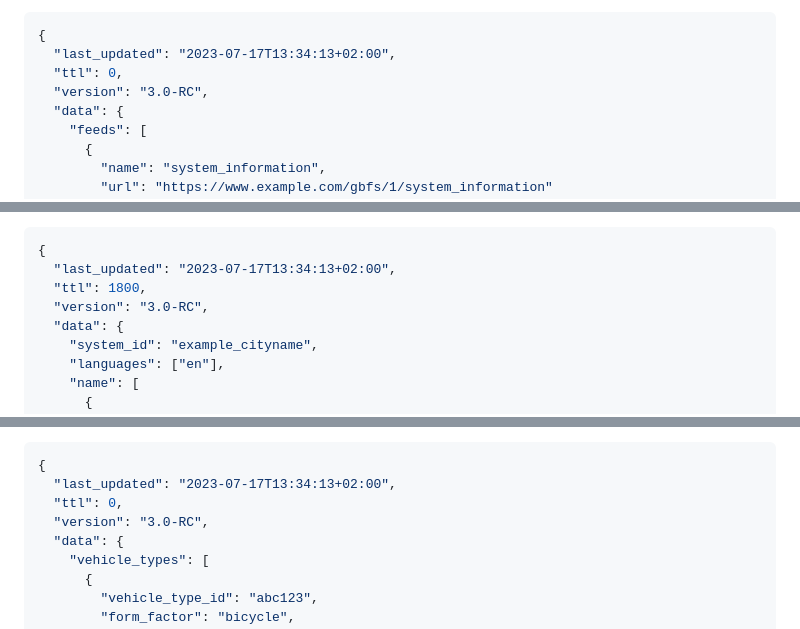
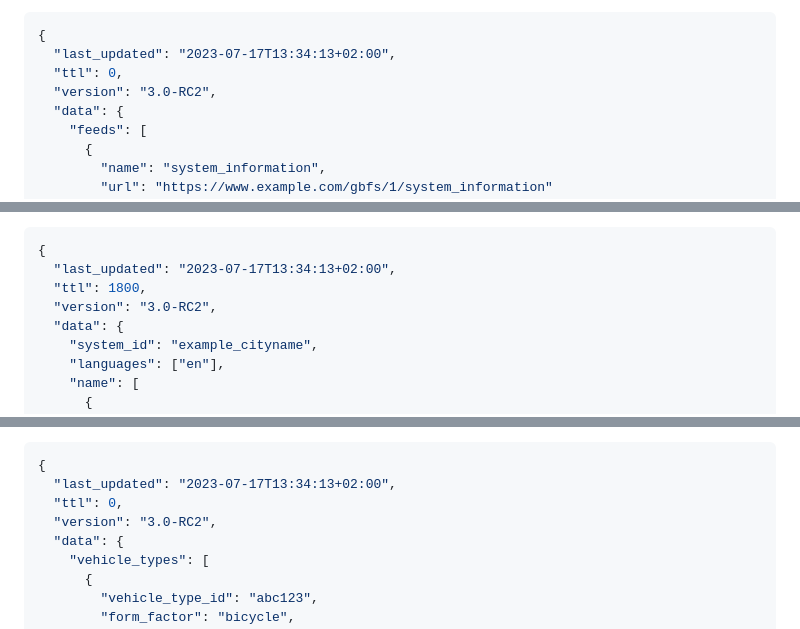
Before and after one commit to MobilityData/gbfs, a Markdown page: gbfs.md, 3 parts joined by grey strips. GitHub-like rendering.

```diff
--- a/gbfs.md
+++ b/gbfs.md
@@ -292,7 +297,7 @@ Field Name | REQUIRED | Type | Defines
 {
   "last_updated": "2023-07-17T13:34:13+02:00",
   "ttl": 0,
-  "version": "3.0-RC",
+  "version": "3.0-RC2",
   "data": {
     "feeds": [
       {
@@ -444,7 +449,7 @@ Field Name | REQUIRED | Type | Defines
 {
   "last_updated": "2023-07-17T13:34:13+02:00",
   "ttl": 1800,
-  "version": "3.0-RC",
+  "version": "3.0-RC2",
   "data": {
     "system_id": "example_cityname",
     "languages": ["en"],
@@ -556,7 +561,7 @@ Field Name | REQUIRED | Type | Defines
 {
   "last_updated": "2023-07-17T13:34:13+02:00",
   "ttl": 0,
-  "version": "3.0-RC",
+  "version": "3.0-RC2",
   "data": {
     "vehicle_types": [
       {
```
Also changed, not shown: other parts of gbfs.md (+57 -25 lines).
